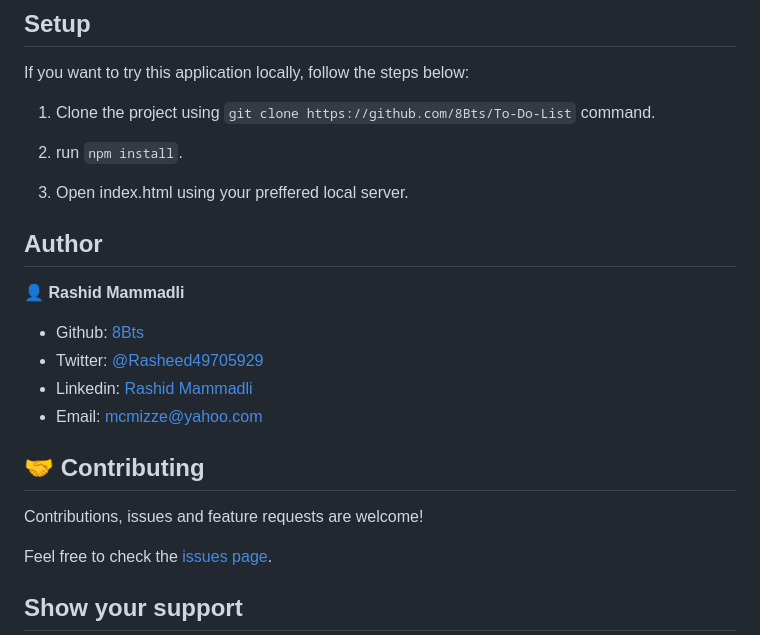
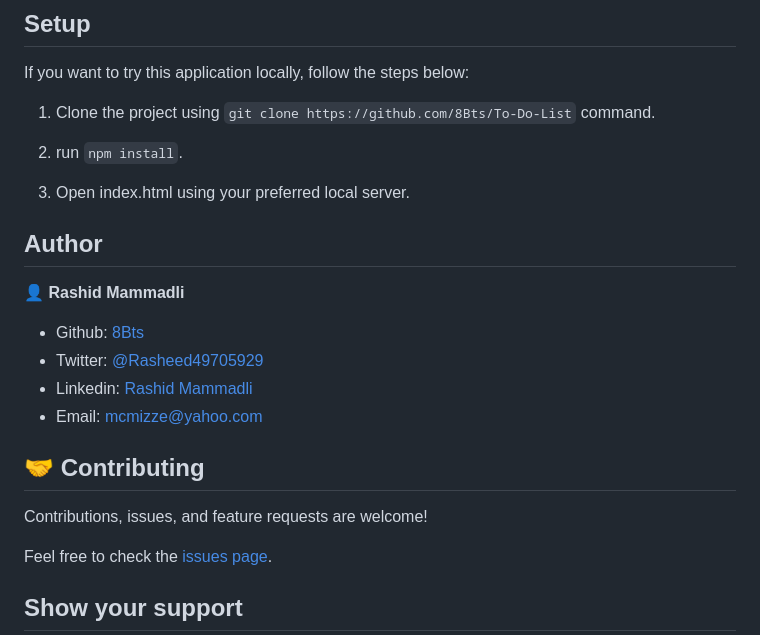
Before and after one commit to 8Bts/Bear_The_Fisher, a Markdown page: README.md, the part around the change printed below. Drawn GitHub-style.

```diff
--- a/README.md
+++ b/README.md
@@ -36,7 +61,7 @@ Hint: Try to aim mouth of the fishes. Otherwise they will ignore the hook.
 
   2. run `npm install`.
 
-  3. Open index.html using your preffered local server.
+  3. Open index.html using your preferred local server.
 
 ## Author
 
@@ -50,7 +75,7 @@ Hint: Try to aim mouth of the fishes. Otherwise they will ignore the hook.
 
 ## 🤝 Contributing
 
-Contributions, issues and feature requests are welcome!
+Contributions, issues, and feature requests are welcome!
 
 Feel free to check the <a href="https://github.com/8Bts/Bear_The_Fisher/issues" target="_blank">issues page</a>.
 
```
Also changed, not shown: other parts of README.md (+30 -5 lines), src/assets/screenshots/guide.png (added), src/assets/screenshots/screenshot.png, 4 other files.
